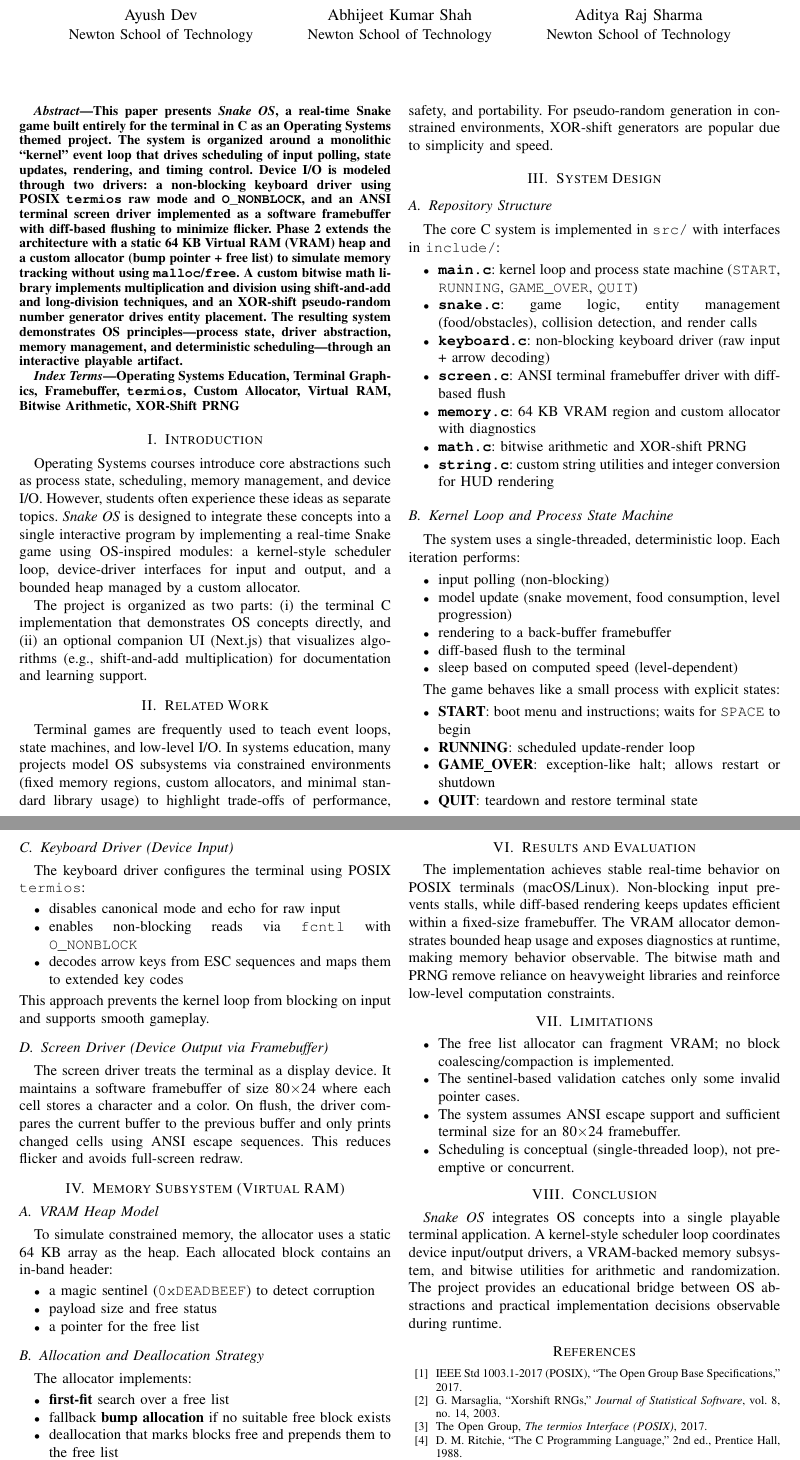
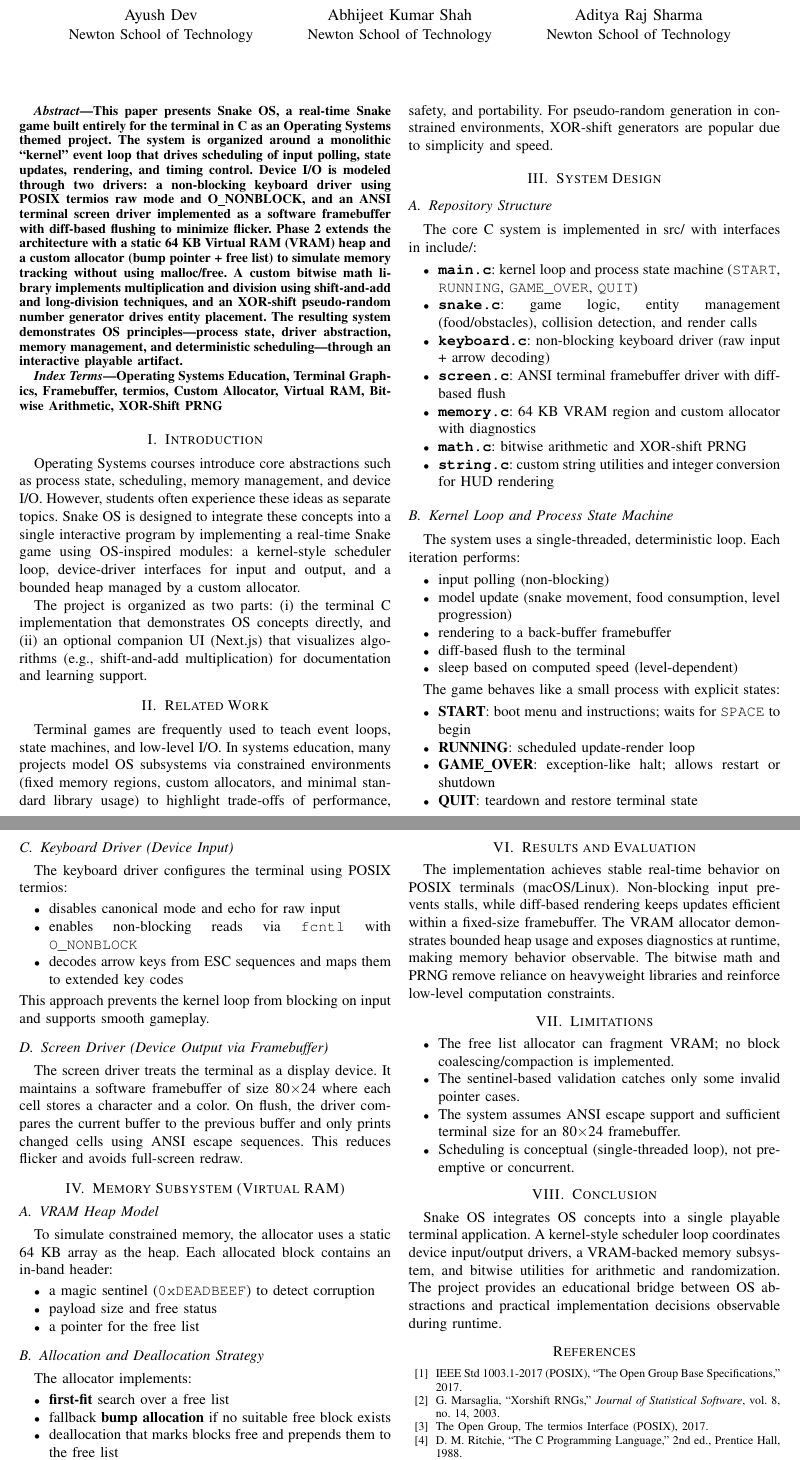
Before and after one commit to Jeet267/snake_os_project, a LaTeX paper (Snake_OS_IEEE_Report.tex): two parts of pages 1 and 2 of 2, joined at a grey line, cut so that both start at the same text. Compiled offline with pdfLaTeX.

Commit message:
update latex report to match pdf text
Align Snake OS IEEEtran content and formatting with the exported PDF wording.

Made-with: Cursor

```diff
--- a/Snake_OS_IEEE_Report.tex
+++ b/Snake_OS_IEEE_Report.tex
@@ -42,15 +42,15 @@ Newton School of Technology
 \maketitle
 
 \begin{abstract}
-This paper presents \textit{Snake OS}, a real-time Snake game built entirely for the terminal in C as an Operating Systems themed project. The system is organized around a monolithic ``kernel'' event loop that drives scheduling of input polling, state updates, rendering, and timing control. Device I/O is modeled through two drivers: a non-blocking keyboard driver using POSIX \texttt{termios} raw mode and \texttt{O\_NONBLOCK}, and an ANSI terminal screen driver implemented as a software framebuffer with diff-based flushing to minimize flicker. Phase 2 extends the architecture with a static 64 KB Virtual RAM (VRAM) heap and a custom allocator (bump pointer + free list) to simulate memory tracking without using \texttt{malloc}/\texttt{free}. A custom bitwise math library implements multiplication and division using shift-and-add and long-division techniques, and an XOR-shift pseudo-random number generator drives entity placement. The resulting system demonstrates OS principles---process state, driver abstraction, memory management, and deterministic scheduling---through an interactive playable artifact.
+This paper presents Snake OS, a real-time Snake game built entirely for the terminal in C as an Operating Systems themed project. The system is organized around a monolithic ``kernel'' event loop that drives scheduling of input polling, state updates, rendering, and timing control. Device I/O is modeled through two drivers: a non-blocking keyboard driver using POSIX termios raw mode and O\_NONBLOCK, and an ANSI terminal screen driver implemented as a software framebuffer with diff-based flushing to minimize flicker. Phase 2 extends the architecture with a static 64 KB Virtual RAM (VRAM) heap and a custom allocator (bump pointer + free list) to simulate memory tracking without using malloc/free. A custom bitwise math library implements multiplication and division using shift-and-add and long-division techniques, and an XOR-shift pseudo-random number generator drives entity placement. The resulting system demonstrates OS principles---process state, driver abstraction, memory management, and deterministic scheduling---through an interactive playable artifact.
 \end{abstract}
 
 \begin{IEEEkeywords}
-Operating Systems Education, Terminal Graphics, Framebuffer, \texttt{termios}, Custom Allocator, Virtual RAM, Bitwise Arithmetic, XOR-Shift PRNG
+Operating Systems Education, Terminal Graphics, Framebuffer, termios, Custom Allocator, Virtual RAM, Bitwise Arithmetic, XOR-Shift PRNG
 \end{IEEEkeywords}
 
 \section{Introduction}
-Operating Systems courses introduce core abstractions such as process state, scheduling, memory management, and device I/O. However, students often experience these ideas as separate topics. \textit{Snake OS} is designed to integrate these concepts into a single interactive program by implementing a real-time Snake game using OS-inspired modules: a kernel-style scheduler loop, device-driver interfaces for input and output, and a bounded heap managed by a custom allocator.
+Operating Systems courses introduce core abstractions such as process state, scheduling, memory management, and device I/O. However, students often experience these ideas as separate topics. Snake OS is designed to integrate these concepts into a single interactive program by implementing a real-time Snake game using OS-inspired modules: a kernel-style scheduler loop, device-driver interfaces for input and output, and a bounded heap managed by a custom allocator.
 
 The project is organized as two parts: (i) the terminal C implementation that demonstrates OS concepts directly, and (ii) an optional companion UI (Next.js) that visualizes algorithms (e.g., shift-and-add multiplication) for documentation and learning support.
 
@@ -59,7 +59,7 @@ Terminal games are frequently used to teach event loops, state machines, and low
 
 \section{System Design}
 \subsection{Repository Structure}
-The core C system is implemented in \texttt{src/} with interfaces in \texttt{include/}:
+The core C system is implemented in src/ with interfaces in include/:
 \begin{itemize}
     \item \textbf{\texttt{main.c}}: kernel loop and process state machine (\texttt{START}, \texttt{RUNNING}, \texttt{GAME\_OVER}, \texttt{QUIT})
     \item \textbf{\texttt{snake.c}}: game logic, entity management (food/obstacles), collision detection, and render calls
@@ -89,7 +89,7 @@ The game behaves like a small process with explicit states:
 \end{itemize}
 
 \subsection{Keyboard Driver (Device Input)}
-The keyboard driver configures the terminal using POSIX \texttt{termios}:
+The keyboard driver configures the terminal using POSIX termios:
 \begin{itemize}
     \item disables canonical mode and echo for raw input
     \item enables non-blocking reads via \texttt{fcntl} with \texttt{O\_NONBLOCK}
@@ -143,12 +143,12 @@ The implementation achieves stable real-time behavior on POSIX terminals (macOS/
 \end{itemize}
 
 \section{Conclusion}
-\textit{Snake OS} integrates OS concepts into a single playable terminal application. A kernel-style scheduler loop coordinates device input/output drivers, a VRAM-backed memory subsystem, and bitwise utilities for arithmetic and randomization. The project provides an educational bridge between OS abstractions and practical implementation decisions observable during runtime.
+Snake OS integrates OS concepts into a single playable terminal application. A kernel-style scheduler loop coordinates device input/output drivers, a VRAM-backed memory subsystem, and bitwise utilities for arithmetic and randomization. The project provides an educational bridge between OS abstractions and practical implementation decisions observable during runtime.
 
 \begin{thebibliography}{00}
 \bibitem{b1} IEEE Std 1003.1-2017 (POSIX), ``The Open Group Base Specifications,'' 2017.
 \bibitem{b2} G. Marsaglia, ``Xorshift RNGs,'' \textit{Journal of Statistical Software}, vol. 8, no. 14, 2003.
-\bibitem{b3} The Open Group, \textit{The termios Interface (POSIX)}, 2017.
+\bibitem{b3} The Open Group, The termios Interface (POSIX), 2017.
 \bibitem{b4} D. M. Ritchie, ``The C Programming Language,'' 2nd ed., Prentice Hall, 1988.
 \bibitem{b5} Next.js Documentation, ``Next.js App Router,'' 2026.
 \end{thebibliography}
```
